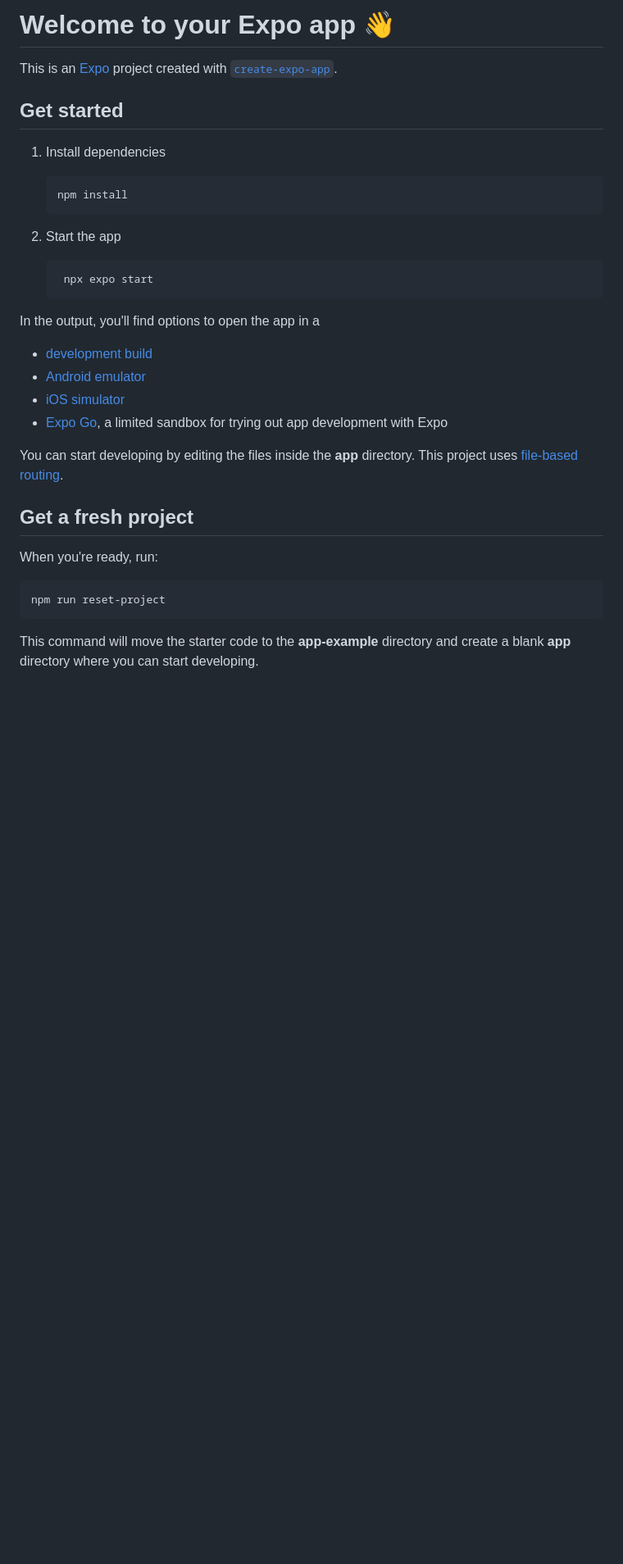
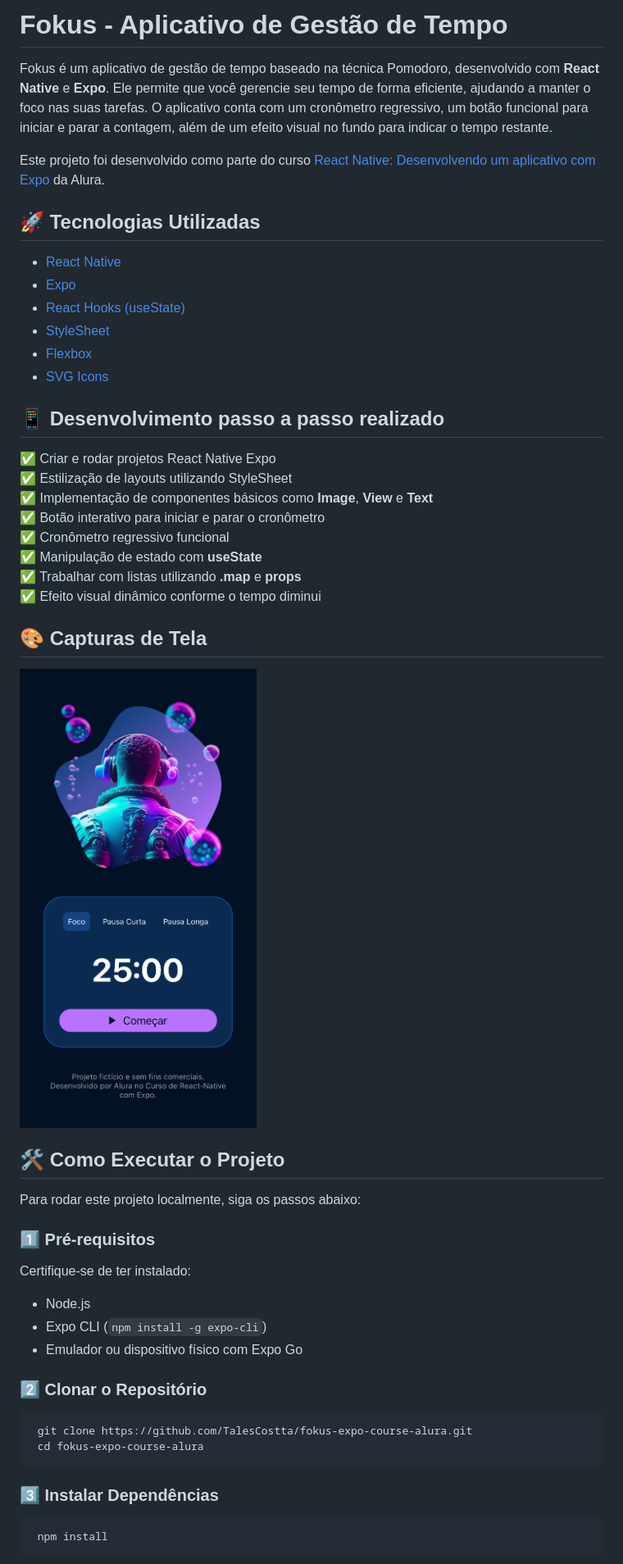
Before and after one commit to TalesCostta/fokus-expo-course-alura, a Markdown page: README.md, the part around the change printed below. Shown: that part at 82% size. Rendered like a GitHub page; pictures changed too: assets/images/ScreenshotFokus.png (added); blank space fills up the shorter version.

Commit message:
feat: Adicionado Screenshot e readme

````diff
--- a/README.md
+++ b/README.md
@@ -1,37 +1,52 @@
-# Welcome to your Expo app 👋
+# Fokus - Aplicativo de Gestão de Tempo
 
-This is an [Expo](https://expo.dev) project created with [`create-expo-app`](https://www.npmjs.com/package/create-expo-app).
+Fokus é um aplicativo de gestão de tempo baseado na técnica Pomodoro, desenvolvido com **React Native** e **Expo**. Ele permite que você gerencie seu tempo de forma eficiente, ajudando a manter o foco nas suas tarefas. O aplicativo conta com um cronômetro regressivo, um botão funcional para iniciar e parar a contagem, além de um efeito visual no fundo para indicar o tempo restante.
 
-## Get started
+Este projeto foi desenvolvido como parte do curso [React Native: Desenvolvendo um aplicativo com Expo](https://cursos.alura.com.br/course/react-native-desenvolvendo-expo) da Alura.
 
-1. Install dependencies
+## 🚀 Tecnologias Utilizadas
 
-   ```bash
-   npm install
-   ```
+- [React Native](https://reactnative.dev/)
+- [Expo](https://expo.dev/)
+- [React Hooks (useState)](https://react.dev/reference/react/useState)
+- [StyleSheet](https://reactnative.dev/docs/stylesheet)
+- [Flexbox](https://reactnative.dev/docs/flexbox)
+- [SVG Icons](https://reactnative.dev/docs/image)
 
-2. Start the app
+## 📱 Desenvolvimento passo a passo realizado
 
-   ```bash
-    npx expo start
-   ```
+✅ Criar e rodar projetos React Native Expo<br>
+✅ Estilização de layouts utilizando StyleSheet<br>
+✅ Implementação de componentes básicos como **Image**, **View** e **Text**<br>
+✅ Botão interativo para iniciar e parar o cronômetro<br>
+✅ Cronômetro regressivo funcional<br>
+✅ Manipulação de estado com **useState**<br>
+✅ Trabalhar com listas utilizando **.map** e **props**<br>
+✅ Efeito visual dinâmico conforme o tempo diminui<br>
 
-In the output, you'll find options to open the app in a
+## 🎨 Capturas de Tela
 
-- [development build](https://docs.expo.dev/develop/development-builds/introduction/)
-- [Android emulator](https://docs.expo.dev/workflow/android-studio-emulator/)
-- [iOS simulator](https://docs.expo.dev/workflow/ios-simulator/)
-- [Expo Go](https://expo.dev/go), a limited sandbox for trying out app development with Expo
+![Fokus App Screenshot](assets/images/ScreenshotFokus.png)
 
-You can start developing by editing the files inside the **app** directory. This project uses [file-based routing](https://docs.expo.dev/router/introduction).
+## 🛠️ Como Executar o Projeto
 
-## Get a fresh project
+Para rodar este projeto localmente, siga os passos abaixo:
 
-When you're ready, run:
+### 1️⃣ Pré-requisitos
 
-```bash
-npm run reset-project
+Certifique-se de ter instalado:
+- Node.js
+- Expo CLI (`npm install -g expo-cli`)
+- Emulador ou dispositivo físico com Expo Go
+
+### 2️⃣ Clonar o Repositório
+```sh
+ git clone https://github.com/TalesCostta/fokus-expo-course-alura.git
+ cd fokus-expo-course-alura
 ```
 
-This command will move the starter code to the **app-example** directory and create a blank **app** directory where you can start developing.
+### 3️⃣ Instalar Dependências
+```sh
+ npm install
+```
 
````
Also changed, not shown: other parts of README.md (+9 -8 lines), 2 other files.
